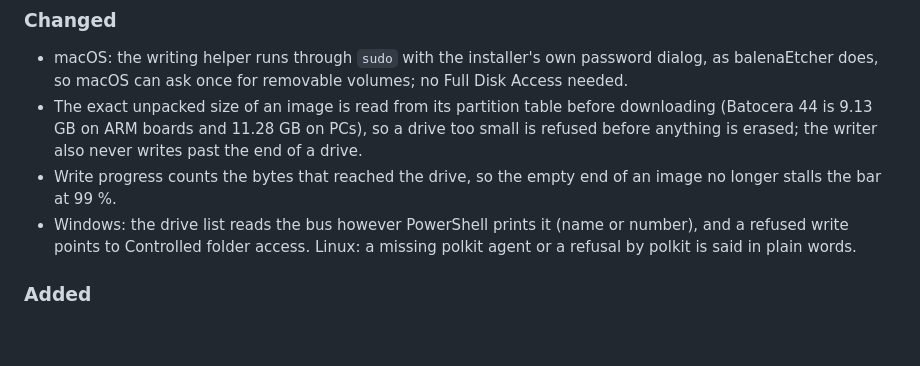
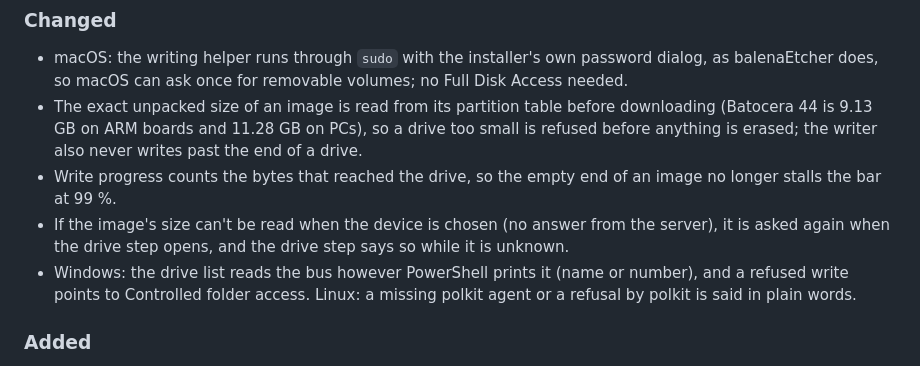
Before and after one commit to monteirohat/batocera-imager, a Markdown page: CHANGELOG.md, the part around the change. GitHub-like rendering; blank space fills up the shorter version.

```diff
--- a/CHANGELOG.md
+++ b/CHANGELOG.md
@@ -15,6 +15,8 @@ All notable changes to this project are documented here. The format follows
   before anything is erased; the writer also never writes past the end of a drive.
 - Write progress counts the bytes that reached the drive, so the empty end of an image no longer
   stalls the bar at 99 %.
+- If the image's size can't be read when the device is chosen (no answer from the server), it is
+  asked again when the drive step opens, and the drive step says so while it is unknown.
 - Windows: the drive list reads the bus however PowerShell prints it (name or number), and a
   refused write points to Controlled folder access. Linux: a missing polkit agent or a refusal by
   polkit is said in plain words.
```
Also changed, not shown: README.md (+1 -1 lines), docs/assets/screenshots/drive.png, 2 other files.
